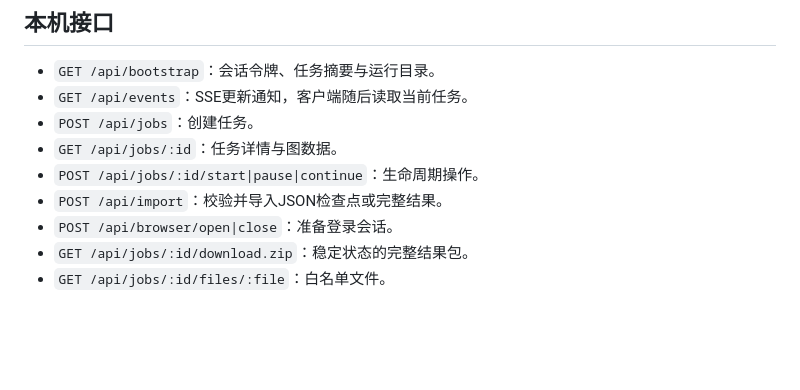
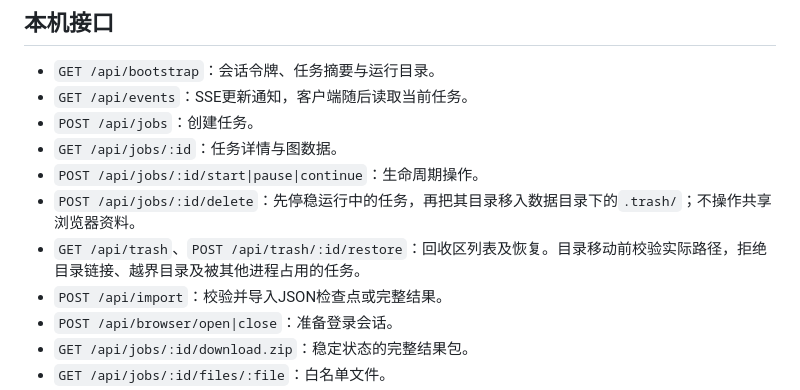
Before and after one commit to TMENG888/search-suggest-map, a Markdown page: docs/architecture.md, the part around the change. Drawn GitHub-style; blank space fills up the shorter version.

```diff
--- a/docs/architecture.md
+++ b/docs/architecture.md
@@ -44,6 +44,8 @@ GUI全局只允许一个任务或一个平台登录会话，工作目录有服
 - `POST /api/jobs`：创建任务。
 - `GET /api/jobs/:id`：任务详情与图数据。
 - `POST /api/jobs/:id/start|pause|continue`：生命周期操作。
+- `POST /api/jobs/:id/delete`：先停稳运行中的任务，再把其目录移入数据目录下的`.trash/`；不操作共享浏览器资料。
+- `GET /api/trash`、`POST /api/trash/:id/restore`：回收区列表及恢复。目录移动前校验实际路径，拒绝目录链接、越界目录及被其他进程占用的任务。
 - `POST /api/import`：校验并导入JSON检查点或完整结果。
 - `POST /api/browser/open|close`：准备登录会话。
 - `GET /api/jobs/:id/download.zip`：稳定状态的完整结果包。
```
Also changed, not shown: README.md (+3 -0 lines), docs/workbench.png, 10 other files.
